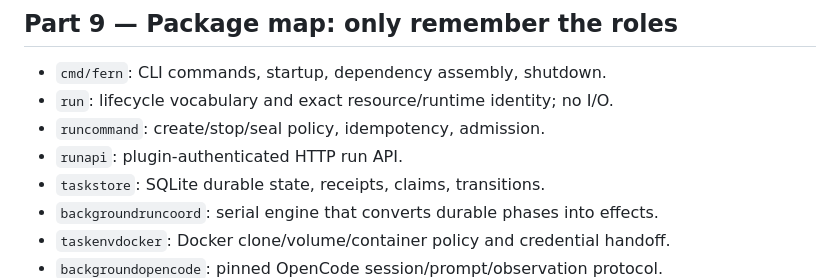
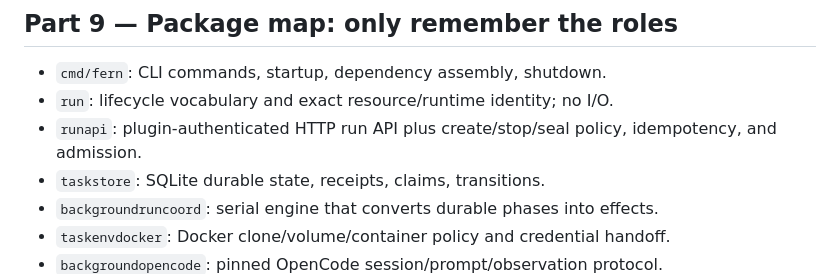
Before and after one commit to nebler/fern, a Markdown page: docs/fern-flight-study-guide.md, the part around the change. Drawn GitHub-style.

```diff
--- a/docs/fern-flight-study-guide.md
+++ b/docs/fern-flight-study-guide.md
@@ -250,8 +250,8 @@ proven security sandbox.
 
 - `cmd/fern`: CLI commands, startup, dependency assembly, shutdown.
 - `run`: lifecycle vocabulary and exact resource/runtime identity; no I/O.
-- `runcommand`: create/stop/seal policy, idempotency, admission.
-- `runapi`: plugin-authenticated HTTP run API.
+- `runapi`: plugin-authenticated HTTP run API plus create/stop/seal policy,
+  idempotency, and admission.
 - `taskstore`: SQLite durable state, receipts, claims, transitions.
 - `backgroundruncoord`: serial engine that converts durable phases into effects.
 - `taskenvdocker`: Docker clone/volume/container policy and credential handoff.
```
Also changed, not shown: ARCHITECTURE.md (+10 -10 lines).
